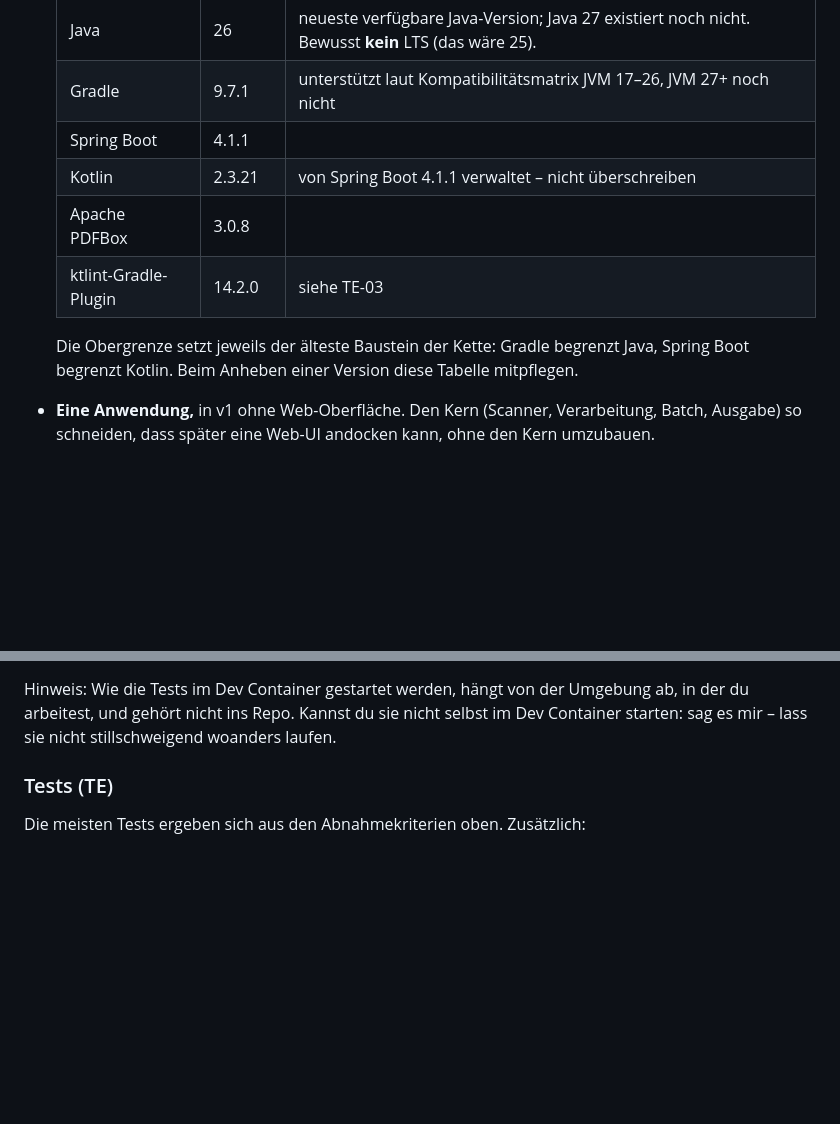
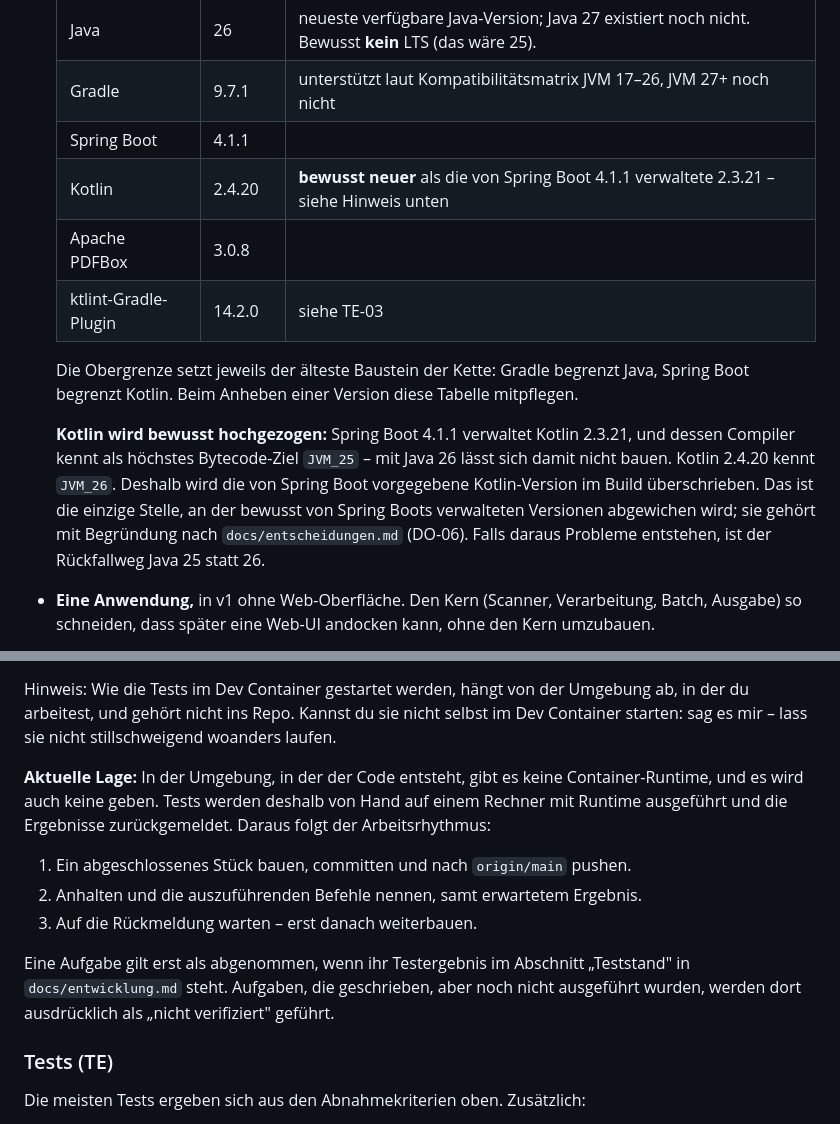
Before and after one commit to digiwomb-dev/UnboundAir, a Markdown page: docs/plan.md, 2 parts joined by grey strips. Rendered like a GitHub page; blank space fills up the shorter version.

```diff
--- a/docs/plan.md
+++ b/docs/plan.md
@@ -33,11 +33,13 @@ Betrieben wird der Dienst als Container. Perspektivisch kommt eine Web-UI dazu
   | Java | 26 | neueste verfügbare Java-Version; Java 27 existiert noch nicht. Bewusst **kein** LTS (das wäre 25). |
   | Gradle | 9.7.1 | unterstützt laut Kompatibilitätsmatrix JVM 17–26, JVM 27+ noch nicht |
   | Spring Boot | 4.1.1 | |
-  | Kotlin | 2.3.21 | von Spring Boot 4.1.1 verwaltet – nicht überschreiben |
+  | Kotlin | 2.4.20 | **bewusst neuer** als die von Spring Boot 4.1.1 verwaltete 2.3.21 – siehe Hinweis unten |
   | Apache PDFBox | 3.0.8 | |
   | ktlint-Gradle-Plugin | 14.2.0 | siehe TE-03 |
 
   Die Obergrenze setzt jeweils der älteste Baustein der Kette: Gradle begrenzt Java, Spring Boot begrenzt Kotlin. Beim Anheben einer Version diese Tabelle mitpflegen.
+
+  **Kotlin wird bewusst hochgezogen:** Spring Boot 4.1.1 verwaltet Kotlin 2.3.21, und dessen Compiler kennt als höchstes Bytecode-Ziel `JVM_25` – mit Java 26 lässt sich damit nicht bauen. Kotlin 2.4.20 kennt `JVM_26`. Deshalb wird die von Spring Boot vorgegebene Kotlin-Version im Build überschrieben. Das ist die einzige Stelle, an der bewusst von Spring Boots verwalteten Versionen abgewichen wird; sie gehört mit Begründung nach `docs/entscheidungen.md` (DO-06). Falls daraus Probleme entstehen, ist der Rückfallweg Java 25 statt 26.
 - **Eine Anwendung,** in v1 ohne Web-Oberfläche. Den Kern (Scanner, Verarbeitung, Batch, Ausgabe) so schneiden, dass später eine Web-UI andocken kann, ohne den Kern umzubauen.
 - **Abhängigkeiten minimal:** Spring Boot, Apache PDFBox, Spring-eigener HTTP-Client. Bildanalyse mit Java-Bordmitteln (ImageIO). Systemabhängigkeit: `jpegtran` (libjpeg-turbo) als externes Programm.
 - Kein SANE, kein AirScan, kein eSCL.
@@ -163,6 +165,14 @@ Unterbefehle der Anwendung (Umsetzung entscheidest du, z. B. Startskript `unboun
   *Abnahme:* Testlauf im Dev Container ist grün.
 
 Hinweis: Wie die Tests im Dev Container gestartet werden, hängt von der Umgebung ab, in der du arbeitest, und gehört nicht ins Repo. Kannst du sie nicht selbst im Dev Container starten: sag es mir – lass sie nicht stillschweigend woanders laufen.
+
+**Aktuelle Lage:** In der Umgebung, in der der Code entsteht, gibt es keine Container-Runtime, und es wird auch keine geben. Tests werden deshalb von Hand auf einem Rechner mit Runtime ausgeführt und die Ergebnisse zurückgemeldet. Daraus folgt der Arbeitsrhythmus:
+
+1. Ein abgeschlossenes Stück bauen, committen und nach `origin/main` pushen.
+2. Anhalten und die auszuführenden Befehle nennen, samt erwartetem Ergebnis.
+3. Auf die Rückmeldung warten – erst danach weiterbauen.
+
+Eine Aufgabe gilt erst als abgenommen, wenn ihr Testergebnis im Abschnitt „Teststand" in `docs/entwicklung.md` steht. Aufgaben, die geschrieben, aber noch nicht ausgeführt wurden, werden dort ausdrücklich als „nicht verifiziert" geführt.
 
 ### Tests (TE)
 
```
Also changed, not shown: docs/entwicklung.md (added, +67 -0 lines).
